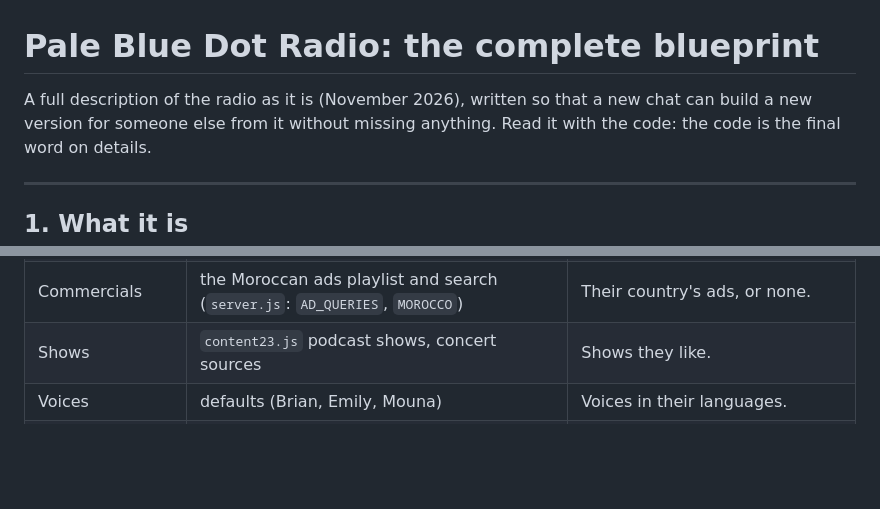
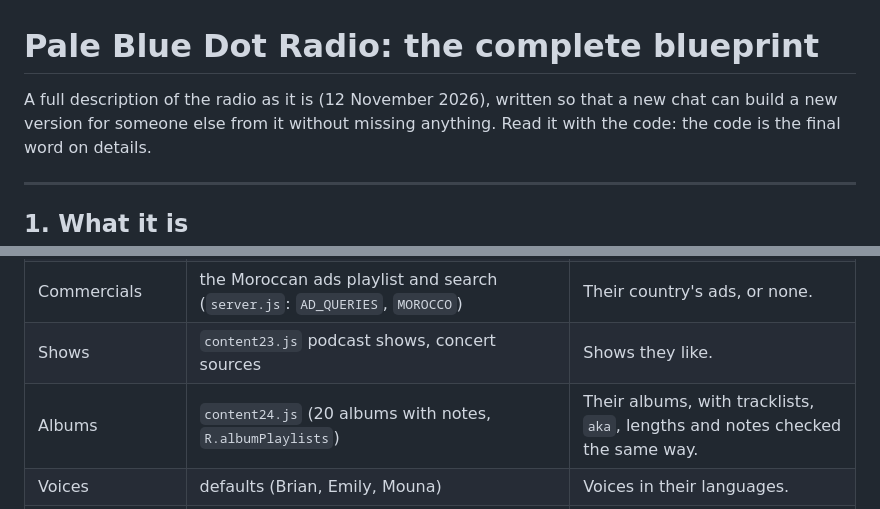
Before and after one commit to Yisyphus/pale-blue-dot, a Markdown page: docs/BLUEPRINT.md, 2 parts joined by grey strips. Drawn GitHub-style; blank space fills up the shorter version.

```diff
--- a/docs/BLUEPRINT.md
+++ b/docs/BLUEPRINT.md
@@ -1,6 +1,6 @@
 # Pale Blue Dot Radio: the complete blueprint
 
-A full description of the radio as it is (November 2026), written so that a new chat can build a new version for
+A full description of the radio as it is (12 November 2026), written so that a new chat can build a new version for
 someone else from it without missing anything. Read it with the code: the code is the final word on details.
 
 ---
@@ -238,6 +275,7 @@ Previous goes back to the part before (any kind, last 40). Next skips to the nex
 | City and country | news sources and plan, Marrakech weather coordinates (`MA`), Arabic news voice, prayer times, dirham, Moroccan holidays, vigilance warnings | Their city, their language, their sources. |
 | Commercials | the Moroccan ads playlist and search (`server.js`: `AD_QUERIES`, `MOROCCO`) | Their country's ads, or none. |
 | Shows | `content23.js` podcast shows, concert sources | Shows they like. |
+| Albums | `content24.js` (20 albums with notes, `R.albumPlaylists`) | Their albums, with tracklists, `aka`, lengths and notes checked the same way. |
 | Voices | defaults (Brian, Emily, Mouna) | Voices in their languages. |
 | Cloud | `firebase-config.js` (owner's Firebase project) | **A new Firebase project** (Auth: Google; Firestore with owner-only rules). Never reuse the owner's. |
 | Website | GitHub Pages URL, `cloud.json` `appUrl` in the installer, `tools/release` names | A new repository and Pages URL; the installer's `cloud.json` pointing to it. |
```
Also changed, not shown: other parts of docs/BLUEPRINT.md (+54 -8 lines).
